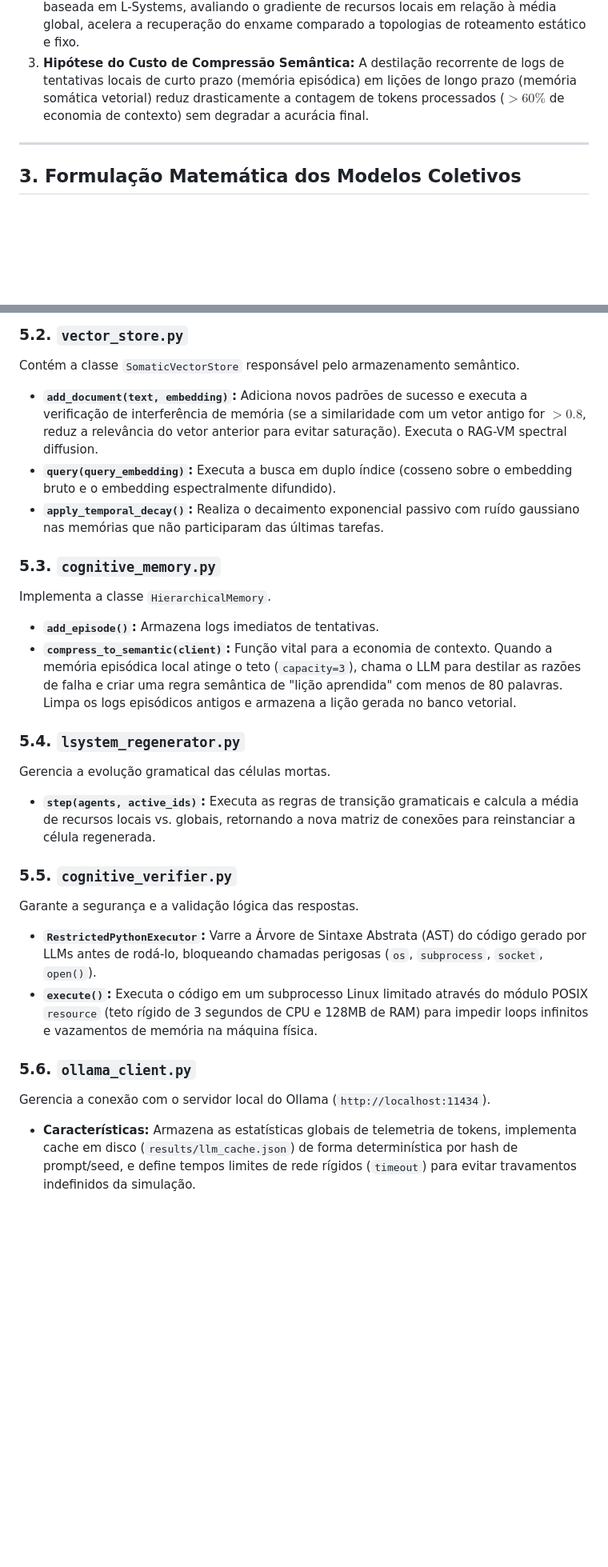
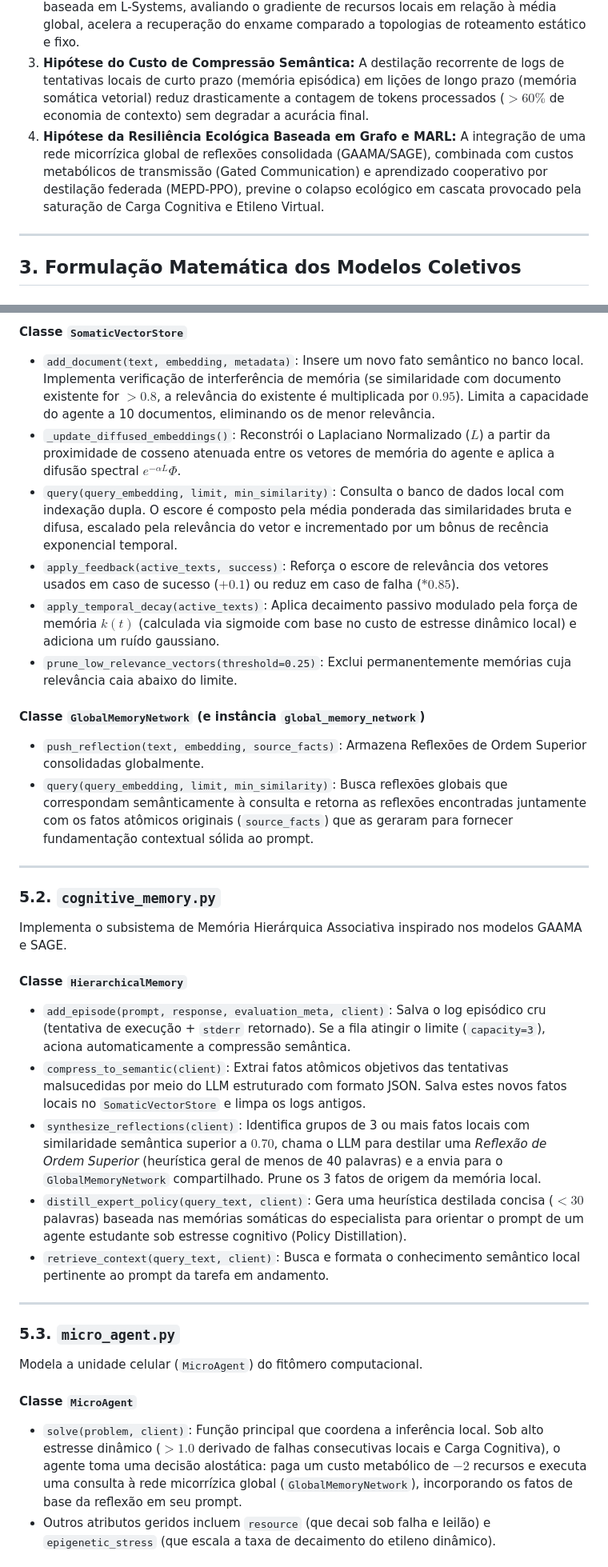
Before and after one commit to destritux/digitalPhytomer, a Markdown page: PROJECT_SUMMARY.md, 2 parts joined by grey strips. Shown at 80% size. Rendered like a GitHub page; blank space fills up the shorter version.

```diff
--- a/PROJECT_SUMMARY.md
+++ b/PROJECT_SUMMARY.md
@@ -26,6 +26,7 @@ O sistema foi construído para testar três hipóteses centrais:
 1. **Hipótese da Especialização Emergente (Divisão de Trabalho):** Um leilão descentralizado baseado na similaridade semântica da memória somática local do agente, acrescido de uma taxa de monopólio progressiva ($\tau_{\text{monopoly}}$), estimula o enxame a alcançar um alto índice de diferenciação funcional (FDI $\to 1.0$) sem coordenação centralizada.
 2. **Hipótese da Plasticidade e Robustez Topológica:** Em cenários de lesão celular simulada (abscisão/morte súbita dos nós mais competentes), a regeneração ativa baseada em L-Systems, avaliando o gradiente de recursos locais em relação à média global, acelera a recuperação do enxame comparado a topologias de roteamento estático e fixo.
 3. **Hipótese do Custo de Compressão Semântica:** A destilação recorrente de logs de tentativas locais de curto prazo (memória episódica) em lições de longo prazo (memória somática vetorial) reduz drasticamente a contagem de tokens processados ($>60\%$ de economia de contexto) sem degradar a acurácia final.
+4. **Hipótese da Resiliência Ecológica Baseada em Grafo e MARL:** A integração de uma rede micorrízica global de reflexões consolidada (GAAMA/SAGE), combinada com custos metabólicos de transmissão (Gated Communication) e aprendizado cooperativo por destilação federada (MEPD-PPO), previne o colapso ecológico em cascata provocado pela saturação de Carga Cognitiva e Etileno Virtual.
 
 ---
 
@@ -104,24 +107,34 @@ Representa a unidade celular do enxame (`MicroAgent`).
 
-### 5.2. `vector_store.py`
-Contém a classe `SomaticVectorStore` responsável pelo armazenamento semântico.
-* **`add_document(text, embedding)`:** Adiciona novos padrões de sucesso e executa a verificação de interferência de memória (se a similaridade com um vetor antigo for $>0.8$, reduz a relevância do vetor anterior para evitar saturação). Executa o RAG-VM spectral diffusion.
-* **`query(query_embedding)`:** Executa a busca em duplo índice (cosseno sobre o embedding bruto e o embedding espectralmente difundido).
-* **`apply_temporal_decay()`:** Realiza o decaimento exponencial passivo com ruído gaussiano nas memórias que não participaram das últimas tarefas.
+#### Classe `SomaticVectorStore`
+* `add_document(text, embedding, metadata)`: Insere um novo fato semântico no banco local. Implementa verificação de interferência de memória (se similaridade com documento existente for $>0.8$, a relevância do existente é multiplicada por $0.95$). Limita a capacidade do agente a 10 documentos, eliminando os de menor relevância.
+* `_update_diffused_embeddings()`: Reconstrói o Laplaciano Normalizado ($L$) a partir da proximidade de cosseno atenuada entre os vetores de memória do agente e aplica a difusão spectral $e^{-\alpha L} \Phi$.
+* `query(query_embedding, limit, min_similarity)`: Consulta o banco de dados local com indexação dupla. O escore é composto pela média ponderada das similaridades bruta e difusa, escalado pela relevância do vetor e incrementado por um bônus de recência exponencial temporal.
+* `apply_feedback(active_texts, success)`: Reforça o escore de relevância dos vetores usados em caso de sucesso ($+0.1$) ou reduz em caso de falha ($*0.85$).
+* `apply_temporal_decay(active_texts)`: Aplica decaimento passivo modulado pela força de memória $k(t)$ (calculada via sigmoide com base no custo de estresse dinâmico local) e adiciona um ruído gaussiano.
+* `prune_low_relevance_vectors(threshold=0.25)`: Exclui permanentemente memórias cuja relevância caia abaixo do limite.
 
-### 5.3. `cognitive_memory.py`
-Implementa a classe `HierarchicalMemory`.
-* **`add_episode()`:** Armazena logs imediatos de tentativas.
-* **`compress_to_semantic(client)`:** Função vital para a economia de contexto. Quando a memória episódica local atinge o teto (`capacity=3`), chama o LLM para destilar as razões de falha e criar uma regra semântica de "lição aprendida" com menos de 80 palavras. Limpa os logs episódicos antigos e armazena a lição gerada no banco vetorial.
+#### Classe `GlobalMemoryNetwork` (e instância `global_memory_network`)
+* `push_reflection(text, embedding, source_facts)`: Armazena Reflexões de Ordem Superior consolidadas globalmente.
+* `query(query_embedding, limit, min_similarity)`: Busca reflexões globais que correspondam semânticamente à consulta e retorna as reflexões encontradas juntamente com os fatos atômicos originais (`source_facts`) que as geraram para fornecer fundamentação contextual sólida ao prompt.
 
-### 5.4. `lsystem_regenerator.py`
-Gerencia a evolução gramatical das células mortas.
-* **`step(agents, active_ids)`:** Executa as regras de transição gramaticais e calcula a média de recursos locais vs. globais, retornando a nova matriz de conexões para reinstanciar a célula regenerada.
+---
 
-### 5.5. `cognitive_verifier.py`
-Garante a segurança e a validação lógica das respostas.
-* **`RestrictedPythonExecutor`:** Varre a Árvore de Sintaxe Abstrata (AST) do código gerado por LLMs antes de rodá-lo, bloqueando chamadas perigosas (`os`, `subprocess`, `socket`, `open()`).
-* **`execute()`:** Executa o código em um subprocesso Linux limitado através do módulo POSIX `resource` (teto rígido de 3 segundos de CPU e 128MB de RAM) para impedir loops infinitos e vazamentos de memória na máquina física.
+### 5.2. `cognitive_memory.py`
+Implementa o subsistema de Memória Hierárquica Associativa inspirado nos modelos GAAMA e SAGE.
 
-### 5.6. `ollama_client.py`
-Gerencia a conexão com o servidor local do Ollama (`http://localhost:11434`).
-* **Características:** Armazena as estatísticas globais de telemetria de tokens, implementa cache em disco (`results/llm_cache.json`) de forma determinística por hash de prompt/seed, e define tempos limites de rede rígidos (`timeout`) para evitar travamentos indefinidos da simulação.
+#### Classe `HierarchicalMemory`
+* `add_episode(prompt, response, evaluation_meta, client)`: Salva o log episódico cru (tentativa de execução + `stderr` retornado). Se a fila atingir o limite (`capacity=3`), aciona automaticamente a compressão semântica.
+* `compress_to_semantic(client)`: Extrai fatos atômicos objetivos das tentativas malsucedidas por meio do LLM estruturado com formato JSON. Salva estes novos fatos locais no `SomaticVectorStore` e limpa os logs antigos.
+* `synthesize_reflections(client)`: Identifica grupos de 3 ou mais fatos locais com similaridade semântica superior a $0.70$, chama o LLM para destilar uma *Reflexão de Ordem Superior* (heurística geral de menos de 40 palavras) e a envia para o `GlobalMemoryNetwork` compartilhado. Prune os 3 fatos de origem da memória local.
+* `distill_expert_policy(query_text, client)`: Gera uma heurística destilada concisa ($<30$ palavras) baseada nas memórias somáticas do especialista para orientar o prompt de um agente estudante sob estresse cognitivo (Policy Distillation).
+* `retrieve_context(query_text, client)`: Busca e formata o conhecimento semântico local pertinente ao prompt da tarefa em andamento.
+
+---
+
+### 5.3. `micro_agent.py`
+Modela a unidade celular (`MicroAgent`) do fitômero computacional.
+
+#### Classe `MicroAgent`
+* `solve(problem, client)`: Função principal que coordena a inferência local. Sob alto estresse dinâmico ($>1.0$ derivado de falhas consecutivas locais e Carga Cognitiva), o agente toma uma decisão alostática: paga um custo metabólico de $-2$ recursos e executa uma consulta à rede micorrízica global (`GlobalMemoryNetwork`), incorporando os fatos de base da reflexão em seu prompt.
+* Outros atributos geridos incluem `resource` (que decai sob falha e leilão) e `epigenetic_stress` (que escala a taxa de decaimento do etileno dinâmico).
+
```
Also changed, not shown: other parts of PROJECT_SUMMARY.md (+78 -43 lines).
